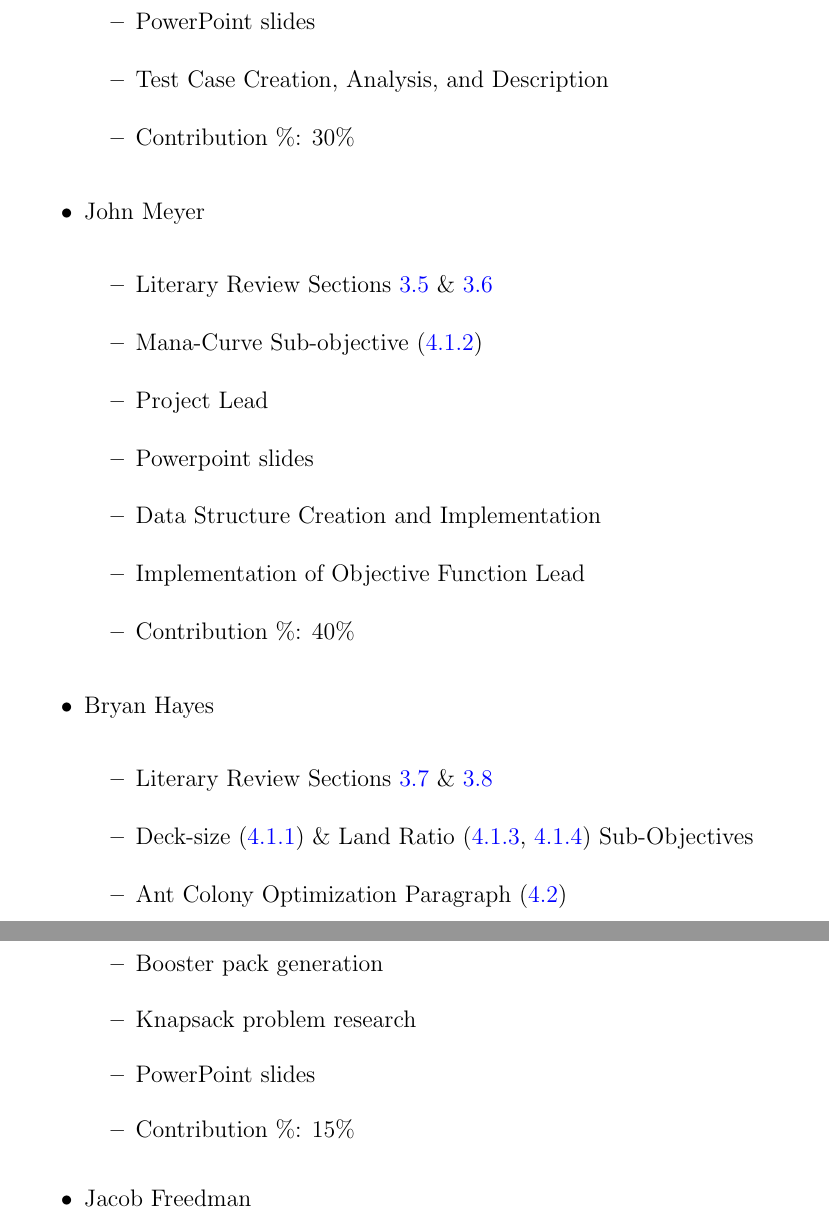
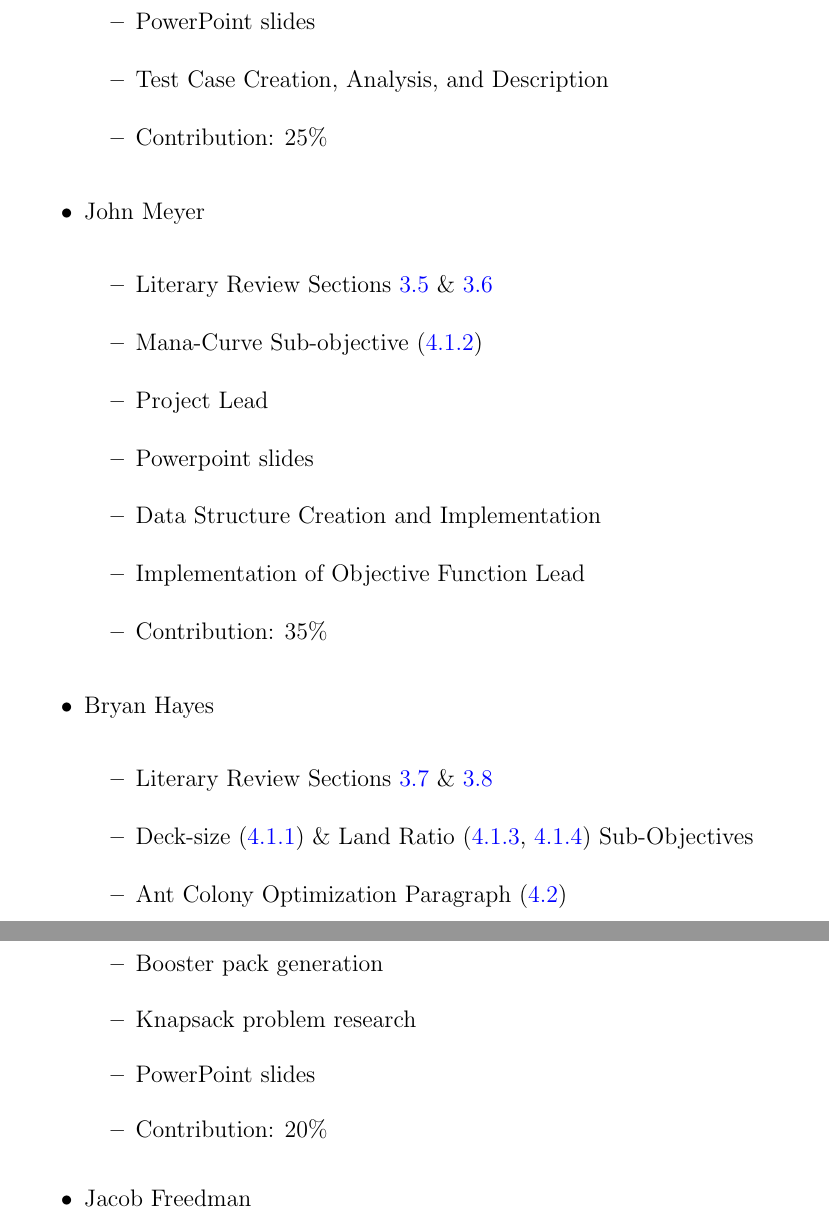
Before and after one commit to 0x326/miami-university-cse-464-group-project, a LaTeX document (writeups/Report.tex): two parts of pages 32 and 33 of 35, joined at a grey line, cut so that both start at the same text. Compiled offline with pdfLaTeX.

Commit message:
Update contribution percentages

```diff
--- a/writeups/Report.tex
+++ b/writeups/Report.tex
@@ -982,7 +982,7 @@ these penalties to obtain a more accurate and detailed result.
     \item Magic: The Gathering Consultant/Researcher
 	\item PowerPoint slides
     \item Test Case Creation, Analysis, and Description
-    \item Contribution \%: 30\%
+    \item Contribution: 25\%
 
 \end{itemize}
 
@@ -996,7 +996,7 @@ these penalties to obtain a more accurate and detailed result.
 	\item Powerpoint slides
     \item Data Structure Creation and Implementation
     \item Implementation of Objective Function Lead
-    \item Contribution \%: 40\%
+    \item Contribution: 35\%
 
 \end{itemize}
 
@@ -1012,7 +1012,7 @@ these penalties to obtain a more accurate and detailed result.
 	\item Booster pack generation
 	\item Knapsack problem research
 	\item PowerPoint slides
-    \item Contribution \%: 15\%
+    \item Contribution: 20\%
 
 \end{itemize}
 
```
Also changed, not shown: writeups/Report.tex (2 more changed lines).
